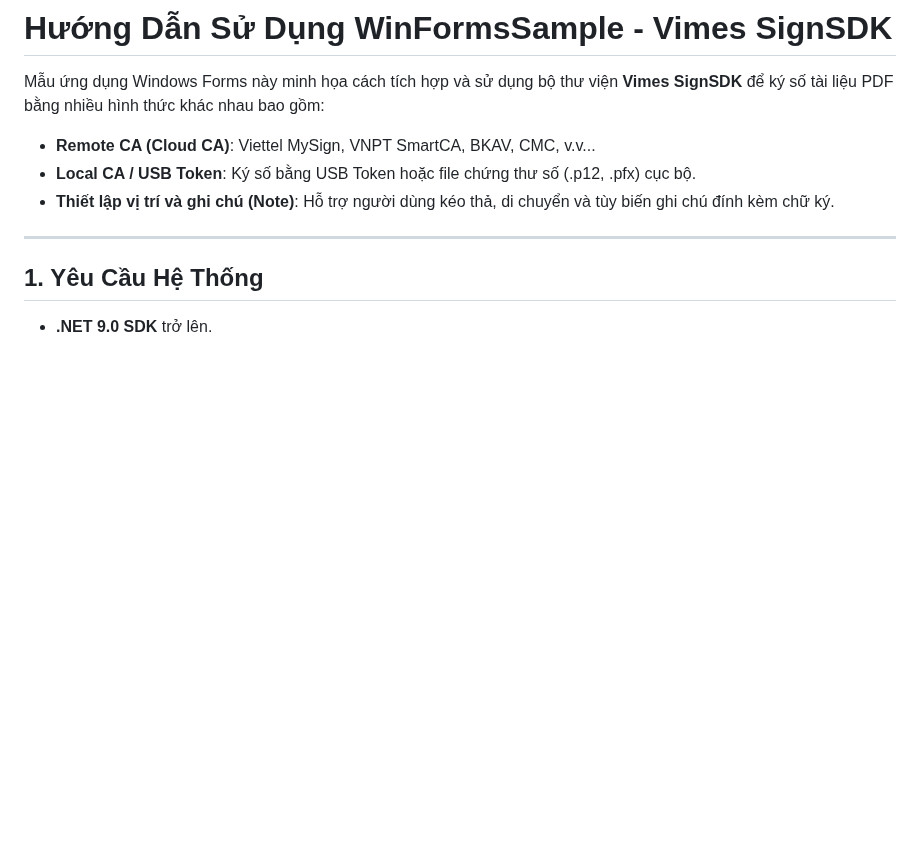
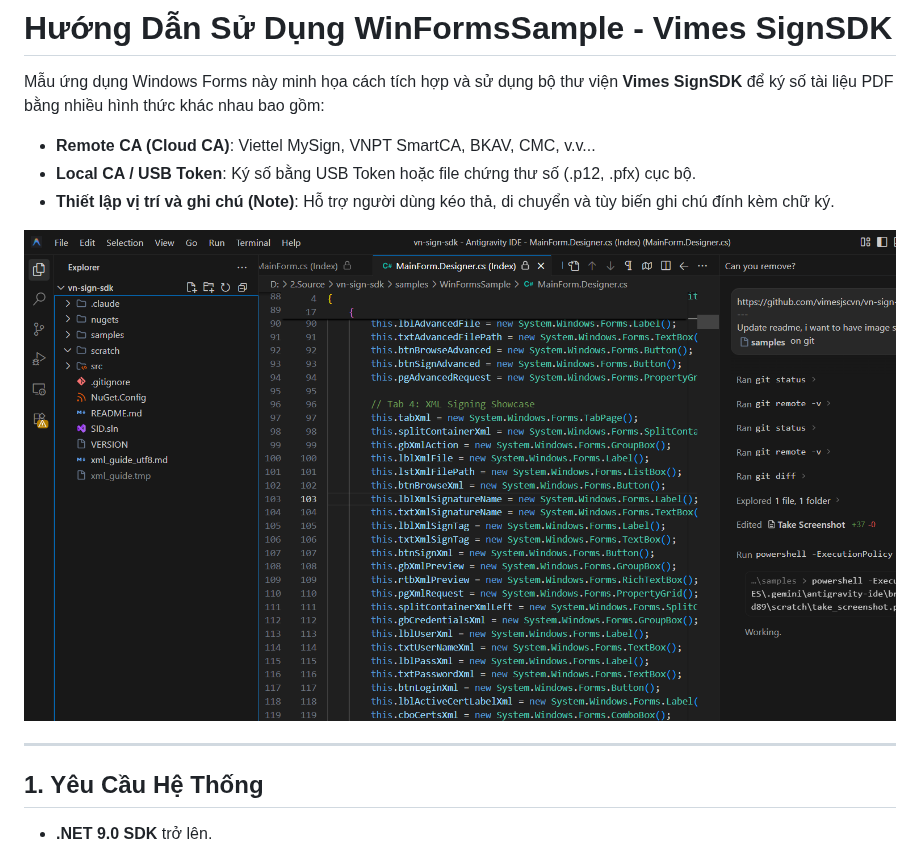
Before and after one commit to vimesjscvn/vn-sign-sample, a Markdown page: README.md, the part around the change. Drawn GitHub-style; pictures changed too: docs/images/winforms_screenshot.png (added); blank space fills up the shorter version.

```diff
--- a/README.md
+++ b/README.md
@@ -4,6 +4,8 @@ Mẫu ứng dụng Windows Forms này minh họa cách tích hợp và sử dụ
 *   **Remote CA (Cloud CA)**: Viettel MySign, VNPT SmartCA, BKAV, CMC, v.v...
 *   **Local CA / USB Token**: Ký số bằng USB Token hoặc file chứng thư số (.p12, .pfx) cục bộ.
 *   **Thiết lập vị trí và ghi chú (Note)**: Hỗ trợ người dùng kéo thả, di chuyển và tùy biến ghi chú đính kèm chữ ký.
+
+![Giao diện Vimes SignSDK WinForms Sample](docs/images/winforms_screenshot.png)
 
 ---
 
```
Also changed, not shown: 4 other files.
